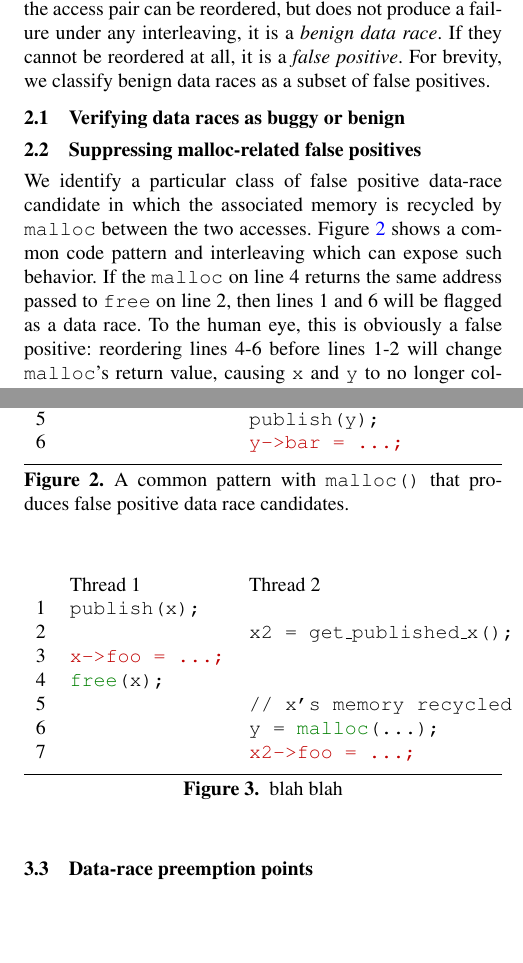
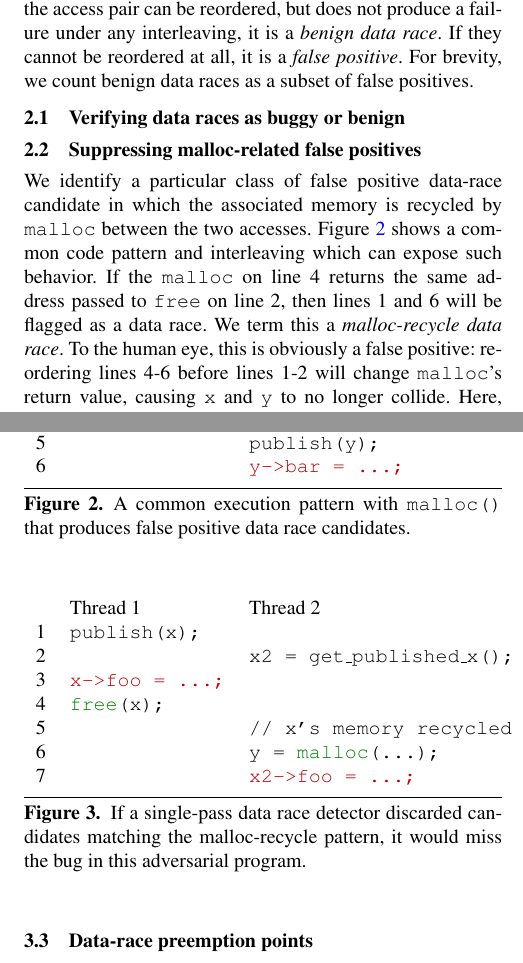
Before and after one commit to bblum/papers, a LaTeX paper (pldi-16/paper.tex, which reads pldi-16/di.tex): two parts of the columns of pages 2 and 3 of 8, joined at a grey line, cut so that both start at the same text, the shorter picture padded with empty space. Compiled offline with pdfLaTeX; a missing font is replaced by an installed copy or a similar font.

Commit message:
random edits; rename FRM -> malloc-recycle; why am i still awake

```diff
--- a/pldi-16/di.tex
+++ b/pldi-16/di.tex
@@ -28,7 +28,7 @@ Because data-race analysis is false-positive-prone, Landslide reports unprotecte
 Should a future interleaving, preempting during those accesses, cause a failure (e.g. assertion or deadlock), then we report a {\em data-race bug}.
 Otherwise, if the access pair can be reordered, but does not produce a failure under any interleaving, it is a {\em benign data race}.
 If they cannot be reordered at all, it is a {\em false positive}.
-For brevity, we classify benign data races as a subset of false positives.
+For brevity, we count benign data races as a subset of false positives.
 
 \subsection{Verifying data races as buggy or benign}
 
@@ -38,8 +38,9 @@ For brevity, we classify benign data races as a subset of false positives.
 % TODO: Understand how it relates to this. Would it scoop us? Or are we outside their model?
 
 We identify a particular class of false positive data-race candidate in which the associated memory is recycled by {\tt malloc} between the two accesses.
-Figure~\ref{fig:free-re-malloc} shows a common code pattern and interleaving which can expose such behavior.
+Figure~\ref{fig:recycle} shows a common code pattern and interleaving which can expose such behavior.
 If the {\tt malloc} on line 4 returns the same address passed to {\tt free} on line 2, then lines 1 and 6 will be flagged as a data race.
+We term this a {\em malloc-recycle data race}.
 To the human eye, this is obviously a false positive: reordering lines 4-6 before lines 1-2 will change {\tt malloc}'s return value, causing {\tt x} and {\tt y} to no longer collide.
 Here, Thread 2's logic usually corresponds to the initialization pattern \cite{eraser}, but for generality we have added a {\tt publish} action on line 4.
 
@@ -56,8 +57,8 @@ Here, Thread 2's logic usually corresponds to the initialization pattern \cite{e
 	5 & & \texttt{publish(y);} \\
 	6 & & \texttt{\hilight{brickred}{y->bar = ...;}} \\
 \end{tabular}
-\caption{A common pattern with {\tt malloc()} that produces false positive data race candidates.}
-\label{fig:free-re-malloc}
+\caption{A common execution pattern with {\tt malloc()} that produces false positive data race candidates.}
+\label{fig:recycle}
 \end{figure}
 
 % This class of false positive is unique to heap-allocated memory, among all ways threads could communicate. By contrast, global memory has unlimited lifetime, and message-passing primitives enforce a must-happens-before relationship which precludes the race.
@@ -82,8 +82,9 @@ Hence, reordering lines 6-7 before line 3 will cause {\tt x} and {\tt x2} to rac
 	6 & & \texttt{y~=~\hilight{olivegreen}{malloc}(...);} \\
 	7 & & \texttt{\hilight{brickred}{x2->foo = ...;}} \\
 \end{tabular}
-\caption{blah blah}
-\label{fig:frm-bug}
+\caption{If a single-pass data race detector discarded candidates matching the malloc-recycle pattern,
+it would miss the bug in this adversarial program.}
+\label{fig:recycle-bug}
 \end{figure}
 
 
```
Also changed, not shown: pldi-16/di.tex (7 more changed lines).
